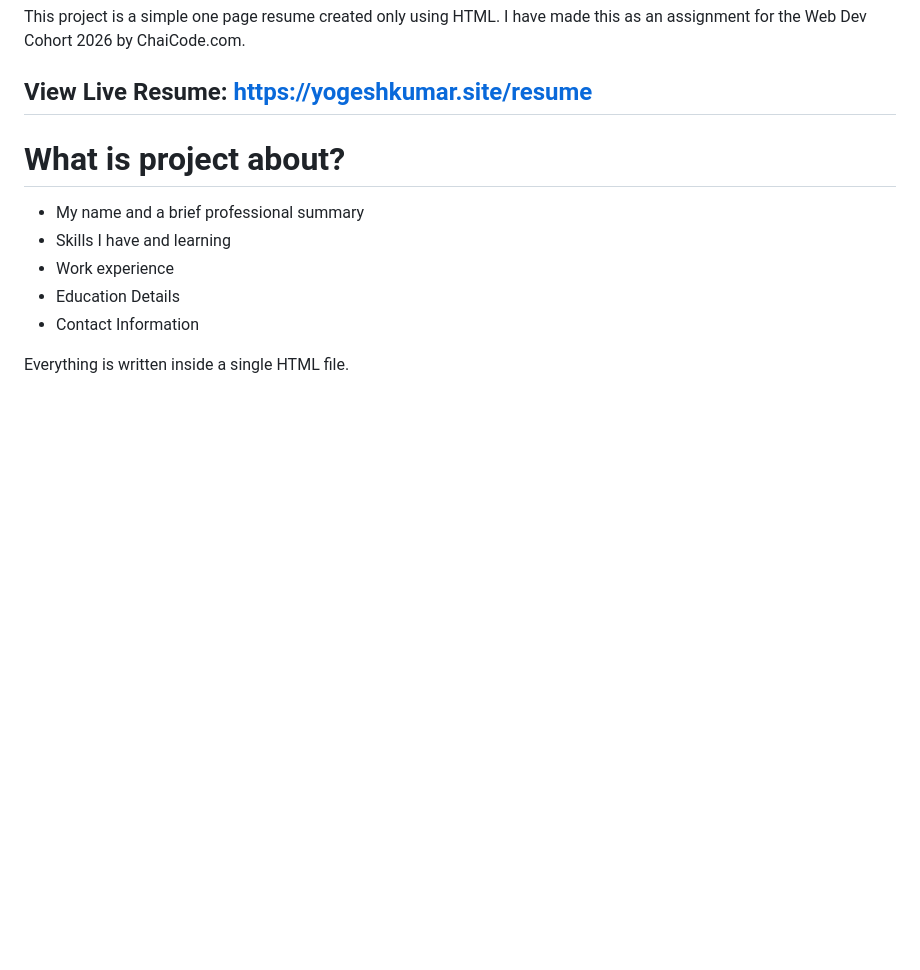
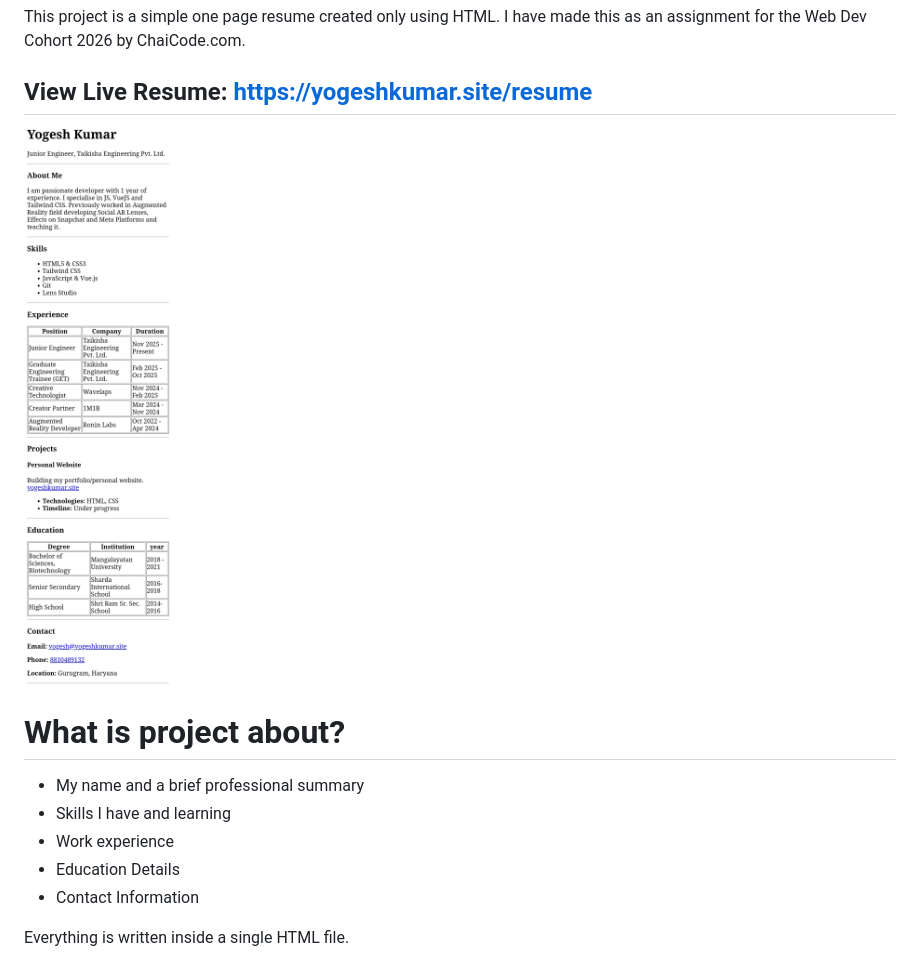
Before and after one commit to itsmeyogeshh/yogeshkumar-html-resume-2026, a Markdown page: README.md, the part around the change. Drawn GitHub-style; pictures changed too: Resume.jpg (added); blank space fills up the shorter version.

Commit message:
add screenshot for the resume --mobile version

```diff
--- a/README.md
+++ b/README.md
@@ -3,6 +3,8 @@
 This project is a simple one page resume created only using HTML. I have made this as an assignment for the Web Dev Cohort 2026 by ChaiCode.com.
 
 ## View Live Resume: https://yogeshkumar.site/resume
+
+![Yogesh Kumar Resume Screenshot](./Resume.jpg)
 
 # What is project about?
 
```
